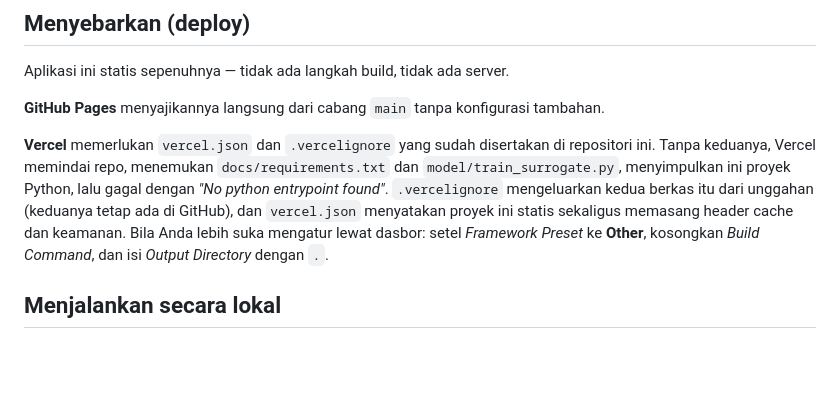
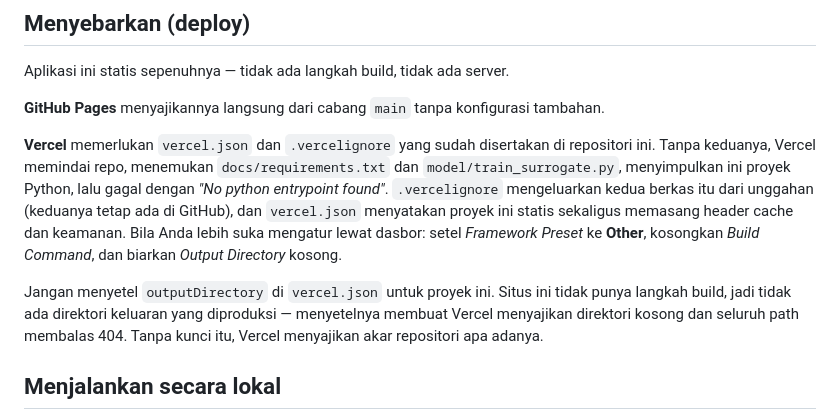
Before and after one commit to MikaelAdikara/DataQuest-Warkab, a Markdown page: README.md, the part around the change. Drawn GitHub-style; blank space fills up the shorter version.

Commit message:
Perbarui catatan deploy: peringatkan soal outputDirectory
Co-Authored-By: Claude Opus 5 <noreply@anthropic.com>

```diff
--- a/README.md
+++ b/README.md
@@ -99,7 +99,12 @@ Tanpa keduanya, Vercel memindai repo, menemukan `docs/requirements.txt` dan
 *"No python entrypoint found"*. `.vercelignore` mengeluarkan kedua berkas itu dari unggahan
 (keduanya tetap ada di GitHub), dan `vercel.json` menyatakan proyek ini statis sekaligus
 memasang header cache dan keamanan. Bila Anda lebih suka mengatur lewat dasbor: setel
-*Framework Preset* ke **Other**, kosongkan *Build Command*, dan isi *Output Directory* dengan `.`.
+*Framework Preset* ke **Other**, kosongkan *Build Command*, dan biarkan *Output Directory* kosong.
+
+Jangan menyetel `outputDirectory` di `vercel.json` untuk proyek ini. Situs ini tidak punya langkah
+build, jadi tidak ada direktori keluaran yang diproduksi — menyetelnya membuat Vercel menyajikan
+direktori kosong dan seluruh path membalas 404. Tanpa kunci itu, Vercel menyajikan akar
+repositori apa adanya.
 
 ## Menjalankan secara lokal
 
```
